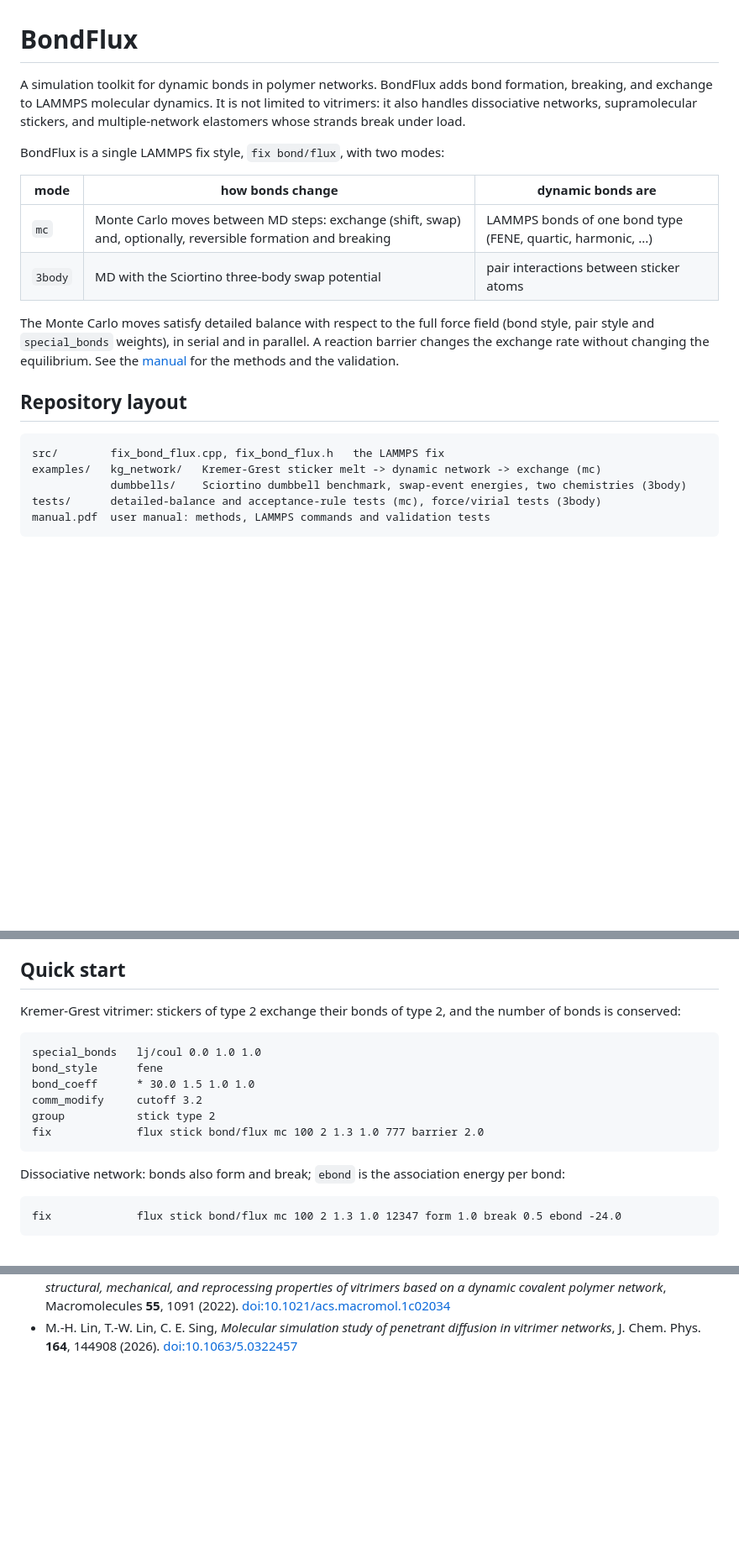
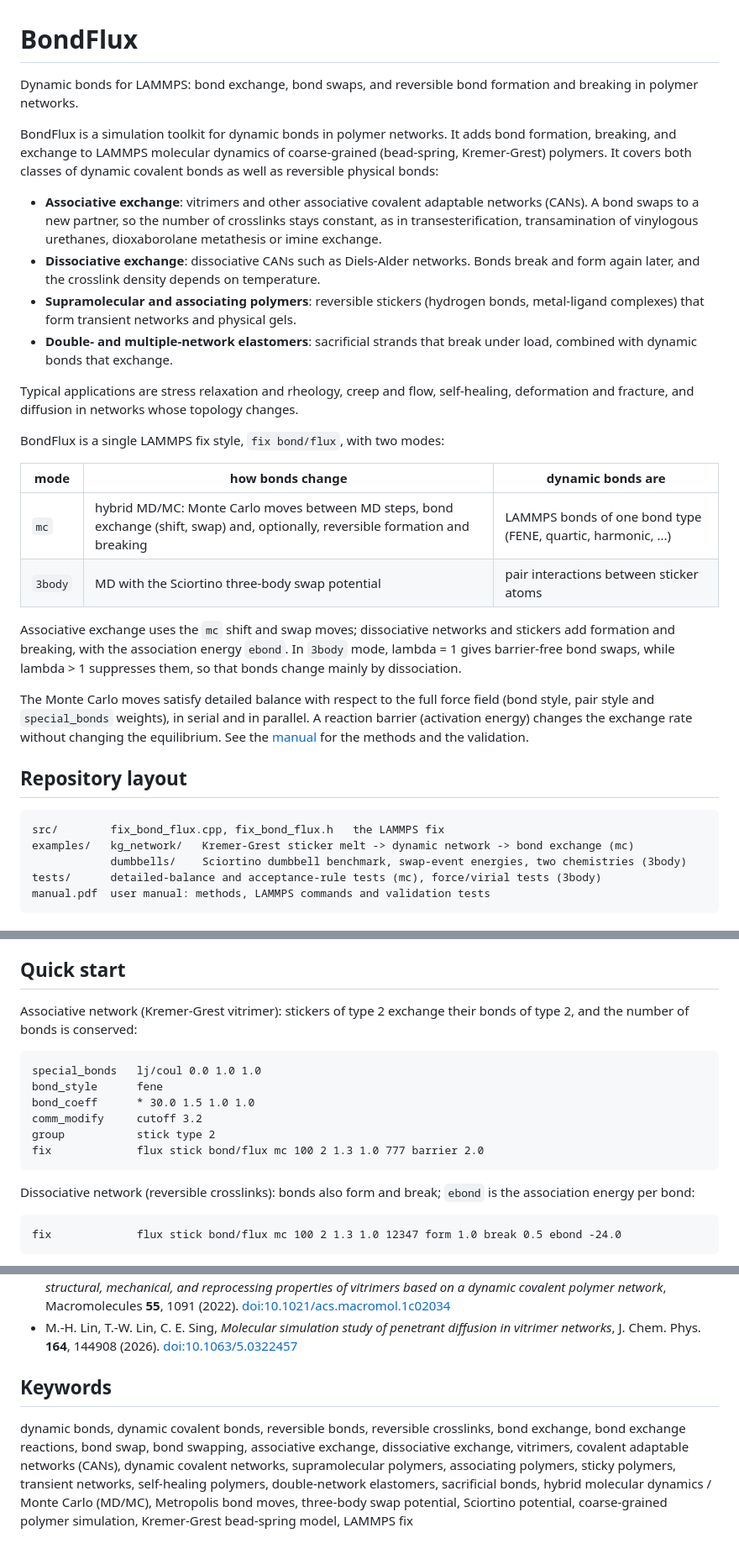
Before and after one commit to zidan0x266/BondFlux, a Markdown page: README.md, 3 parts joined by grey strips. Shown at 84% size. Drawn GitHub-style; blank space fills up the shorter version.

Commit message:
Describe the supported dynamic-bond chemistries in the README
List associative and dissociative exchange, supramolecular stickers and
multiple-network elastomers, the typical applications, and keywords, so
that the code is easier to find.

Co-Authored-By: Claude Opus 5.5 <noreply@anthropic.com>

````diff
--- a/README.md
+++ b/README.md
@@ -1,27 +1,49 @@
 # BondFlux
 
-A simulation toolkit for dynamic bonds in polymer networks. BondFlux adds bond formation,
-breaking, and exchange to LAMMPS molecular dynamics. It is not limited to vitrimers: it also
-handles dissociative networks, supramolecular stickers, and multiple-network elastomers whose
-strands break under load.
+Dynamic bonds for LAMMPS: bond exchange, bond swaps, and reversible bond formation and
+breaking in polymer networks.
+
+BondFlux is a simulation toolkit for dynamic bonds in polymer networks. It adds bond
+formation, breaking, and exchange to LAMMPS molecular dynamics of coarse-grained
+(bead-spring, Kremer-Grest) polymers. It covers both classes of dynamic covalent bonds as
+well as reversible physical bonds:
+
+- **Associative exchange**: vitrimers and other associative covalent adaptable networks
+  (CANs). A bond swaps to a new partner, so the number of crosslinks stays constant, as in
+  transesterification, transamination of vinylogous urethanes, dioxaborolane metathesis or
+  imine exchange.
+- **Dissociative exchange**: dissociative CANs such as Diels-Alder networks. Bonds break and
+  form again later, and the crosslink density depends on temperature.
+- **Supramolecular and associating polymers**: reversible stickers (hydrogen bonds,
+  metal-ligand complexes) that form transient networks and physical gels.
+- **Double- and multiple-network elastomers**: sacrificial strands that break under load,
+  combined with dynamic bonds that exchange.
+
+Typical applications are stress relaxation and rheology, creep and flow, self-healing,
+deformation and fracture, and diffusion in networks whose topology changes.
 
 BondFlux is a single LAMMPS fix style, `fix bond/flux`, with two modes:
 
 | mode | how bonds change | dynamic bonds are |
 |---|---|---|
-| `mc` | Monte Carlo moves between MD steps: exchange (shift, swap) and, optionally, reversible formation and breaking | LAMMPS bonds of one bond type (FENE, quartic, harmonic, ...) |
+| `mc` | hybrid MD/MC: Monte Carlo moves between MD steps, bond exchange (shift, swap) and, optionally, reversible formation and breaking | LAMMPS bonds of one bond type (FENE, quartic, harmonic, ...) |
 | `3body` | MD with the Sciortino three-body swap potential | pair interactions between sticker atoms |
+
+Associative exchange uses the `mc` shift and swap moves; dissociative networks and stickers
+add formation and breaking, with the association energy `ebond`. In `3body` mode, lambda = 1
+gives barrier-free bond swaps, while lambda > 1 suppresses them, so that bonds change mainly
+by dissociation.
 
 The Monte Carlo moves satisfy detailed balance with respect to the full force field (bond
 style, pair style and `special_bonds` weights), in serial and in parallel. A reaction barrier
-changes the exchange rate without changing the equilibrium. See the
+(activation energy) changes the exchange rate without changing the equilibrium. See the
 [manual](manual.pdf) for the methods and the validation.
 
 ## Repository layout
 
 ```
 src/        fix_bond_flux.cpp, fix_bond_flux.h   the LAMMPS fix
-examples/   kg_network/   Kremer-Grest sticker melt -> dynamic network -> exchange (mc)
+examples/   kg_network/   Kremer-Grest sticker melt -> dynamic network -> bond exchange (mc)
             dumbbells/    Sciortino dumbbell benchmark, swap-event energies, two chemistries (3body)
 tests/      detailed-balance and acceptance-rule tests (mc), force/virial tests (3body)
 manual.pdf  user manual: methods, LAMMPS commands and validation tests
@@ -49,8 +71,8 @@ LAMMPS stable 30 Sep 2026.
 
 ## Quick start
 
-Kremer-Grest vitrimer: stickers of type 2 exchange their bonds of type 2, and the number of
-bonds is conserved:
+Associative network (Kremer-Grest vitrimer): stickers of type 2 exchange their bonds of type
+2, and the number of bonds is conserved:
 
 ```
 special_bonds   lj/coul 0.0 1.0 1.0
@@ -61,7 +83,8 @@ group           stick type 2
 fix             flux stick bond/flux mc 100 2 1.3 1.0 777 barrier 2.0
 ```
 
-Dissociative network: bonds also form and break; `ebond` is the association energy per bond:
+Dissociative network (reversible crosslinks): bonds also form and break; `ebond` is the
+association energy per bond:
 
 ```
 fix             flux stick bond/flux mc 100 2 1.3 1.0 12347 form 1.0 break 0.5 ebond -24.0
@@ -251,3 +274,13 @@ Three-body swap potential:
 - M.-H. Lin, T.-W. Lin, C. E. Sing, *Molecular simulation study of penetrant diffusion in
   vitrimer networks*, J. Chem. Phys. **164**, 144908 (2026).
   [doi:10.1063/5.0322457](https://doi.org/10.1063/5.0322457)
+
+## Keywords
+
+dynamic bonds, dynamic covalent bonds, reversible bonds, reversible crosslinks, bond exchange,
+bond exchange reactions, bond swap, bond swapping, associative exchange, dissociative
+exchange, vitrimers, covalent adaptable networks (CANs), dynamic covalent networks,
+supramolecular polymers, associating polymers, sticky polymers, transient networks,
+self-healing polymers, double-network elastomers, sacrificial bonds, hybrid molecular
+dynamics / Monte Carlo (MD/MC), Metropolis bond moves, three-body swap potential, Sciortino
+potential, coarse-grained polymer simulation, Kremer-Grest bead-spring model, LAMMPS fix
````
